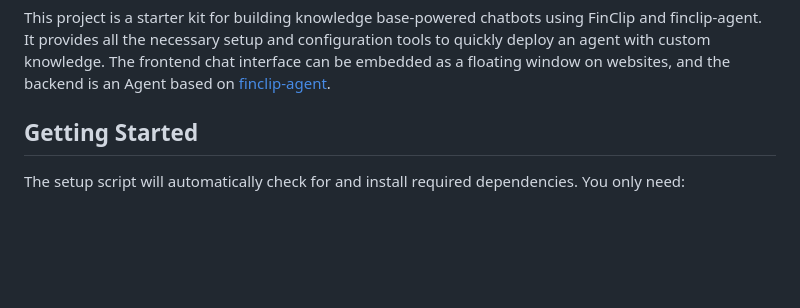
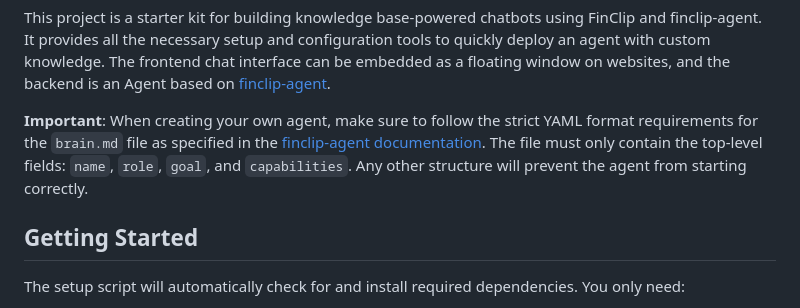
Before and after one commit to Geeksfino/monitor-agent, a Markdown page: README.md, the part around the change. Drawn GitHub-style; blank space fills up the shorter version.

```diff
--- a/README.md
+++ b/README.md
@@ -14,6 +14,8 @@
 </p>
 
 This project is a starter kit for building knowledge base-powered chatbots using FinClip and finclip-agent. It provides all the necessary setup and configuration tools to quickly deploy an agent with custom knowledge. The frontend chat interface can be embedded as a floating window on websites, and the backend is an Agent based on [finclip-agent](https://github.com/Geeksfino/finclip-agent).
+
+**Important**: When creating your own agent, make sure to follow the strict YAML format requirements for the `brain.md` file as specified in the [finclip-agent documentation](https://github.com/Geeksfino/finclip-agent#agent-brain). The file must only contain the top-level fields: `name`, `role`, `goal`, and `capabilities`. Any other structure will prevent the agent from starting correctly.
 
 ## Getting Started
 
```
Also changed, not shown: README.zh-CN.md (+2 -0 lines).
